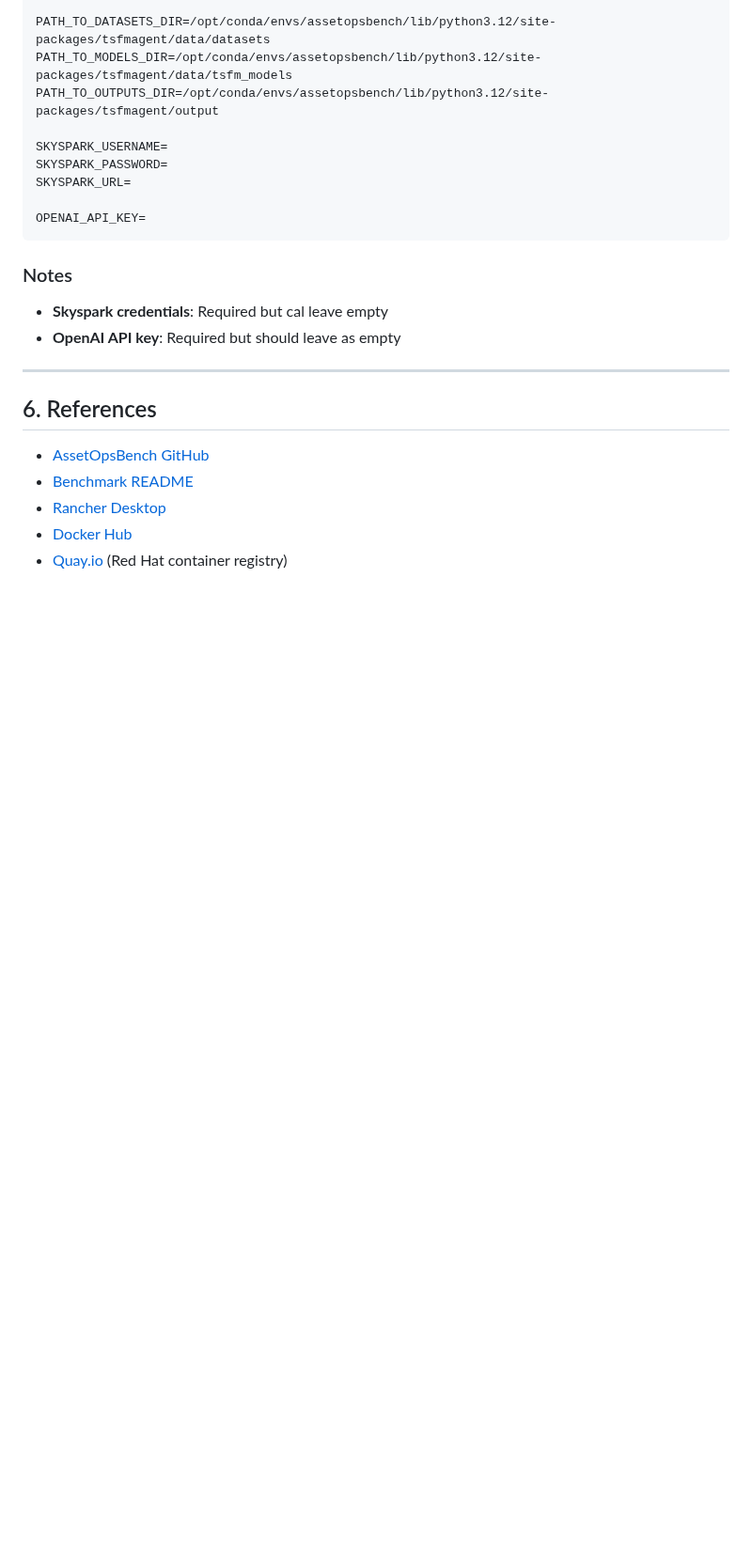
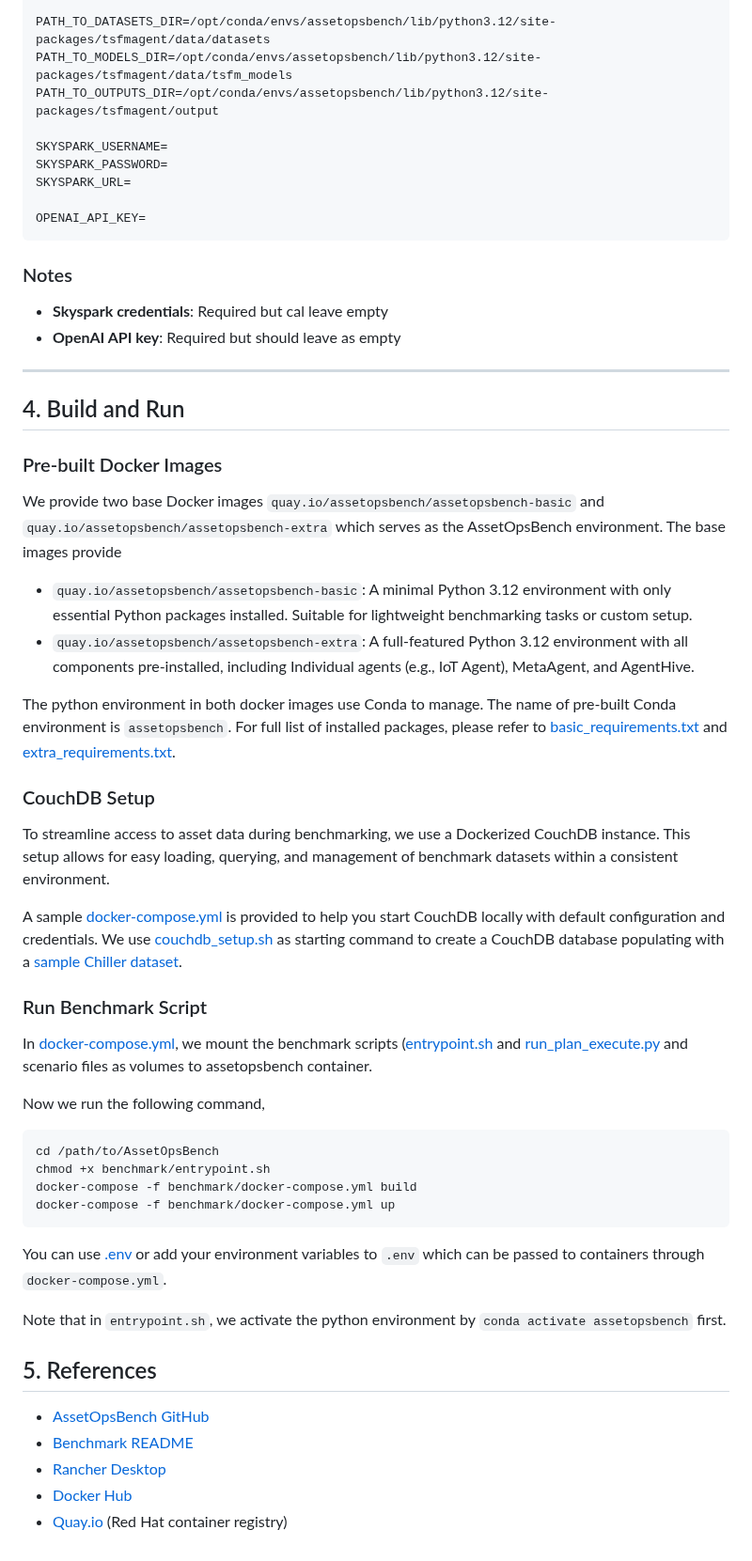
Before and after one commit to supminal/AssetOpsBench, a Markdown page: benchmark/README_CODS.md, the part around one of its changes. Shown at 94% size. GitHub-like rendering; blank space fills up the shorter version.

````diff
--- a/benchmark/README_CODS.md
+++ b/benchmark/README_CODS.md
@@ -204,7 +200,43 @@ OPENAI_API_KEY=
 
 ---
 
-## 6. References
+
+## 4. Build and Run
+
+
+### Pre-built Docker Images
+We provide two base Docker images `quay.io/assetopsbench/assetopsbench-basic` and `quay.io/assetopsbench/assetopsbench-extra` which serves as the AssetOpsBench environment. The base images provide
+- `quay.io/assetopsbench/assetopsbench-basic`: A minimal Python 3.12 environment with only essential Python packages installed. Suitable for lightweight benchmarking tasks or custom setup.
+- `quay.io/assetopsbench/assetopsbench-extra`: A full-featured Python 3.12 environment with all components pre-installed, including Individual agents (e.g., IoT Agent), MetaAgent, and AgentHive.
+
+The python environment in both docker images use Conda to manage. The name of pre-built Conda environment is `assetopsbench`. For full list of installed packages, please refer to [basic_requirements.txt](https://github.com/IBM/AssetOpsBench/blob/main/benchmark/basic_requirements.txt) and [extra_requirements.txt](https://github.com/IBM/AssetOpsBench/blob/main/benchmark/extra_requirements.txt).
+
+### CouchDB Setup
+
+To streamline access to asset data during benchmarking, we use a Dockerized CouchDB instance. This setup allows for easy loading, querying, and management of benchmark datasets within a consistent environment.
+
+A sample [docker-compose.yml](https://github.com/IBM/AssetOpsBench/blob/main/benchmark/docker-compose.yml) is provided to help you start CouchDB locally with default configuration and credentials. We use [couchdb_setup.sh](https://github.com/IBM/AssetOpsBench/blob/main/benchmark/couchdb_setup.sh) as starting command to create a CouchDB database populating with a [sample Chiller dataset](https://github.com/IBM/AssetOpsBench/blob/main/src/assetopsbench/sample_data/chiller6_june2020_sensordata_couchdb.csv).
+
+
+### Run Benchmark Script
+In [docker-compose.yml](https://github.com/IBM/AssetOpsBench/blob/main/benchmark/docker-compose.yml), we mount the benchmark scripts ([entrypoint.sh](https://github.com/IBM/AssetOpsBench/blob/main/benchmark/entrypoint.sh) and [run_plan_execute.py](https://github.com/IBM/AssetOpsBench/blob/main/benchmark/run_plan_execute.py) and scenario files as volumes to assetopsbench container.
+
+Now we run the following command,
+
+```commandline
+cd /path/to/AssetOpsBench
+chmod +x benchmark/entrypoint.sh
+docker-compose -f benchmark/docker-compose.yml build
+docker-compose -f benchmark/docker-compose.yml up
+```
+
+You can use [.env](https://github.com/IBM/AssetOpsBench/blob/main/benchmark/.env) or add your environment variables to `.env` which can be passed to containers through `docker-compose.yml`.
+
+ Note that in `entrypoint.sh`, we activate the python environment by `conda activate assetopsbench` first.
+
+
+
+## 5. References
 
 - [AssetOpsBench GitHub](https://github.com/IBM/AssetOpsBench)
 - [Benchmark README](https://github.com/IBM/AssetOpsBench/blob/main/benchmark/README.md)
````
Also changed, not shown: other parts of benchmark/README_CODS.md (+1 -5 lines).
